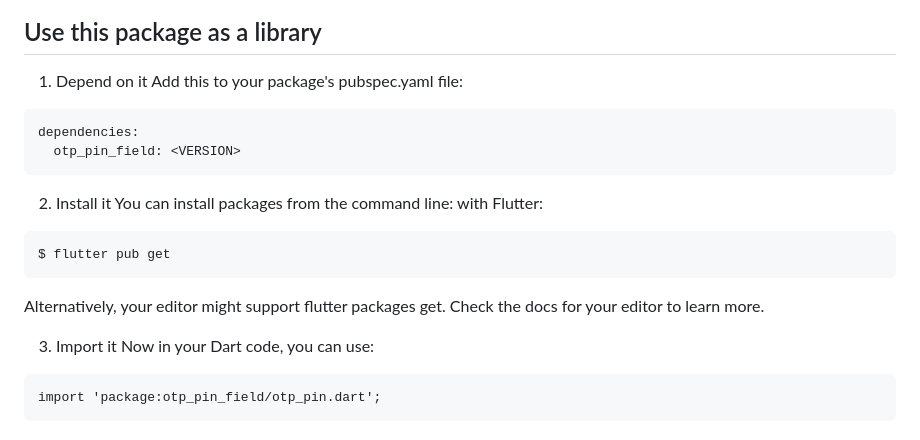
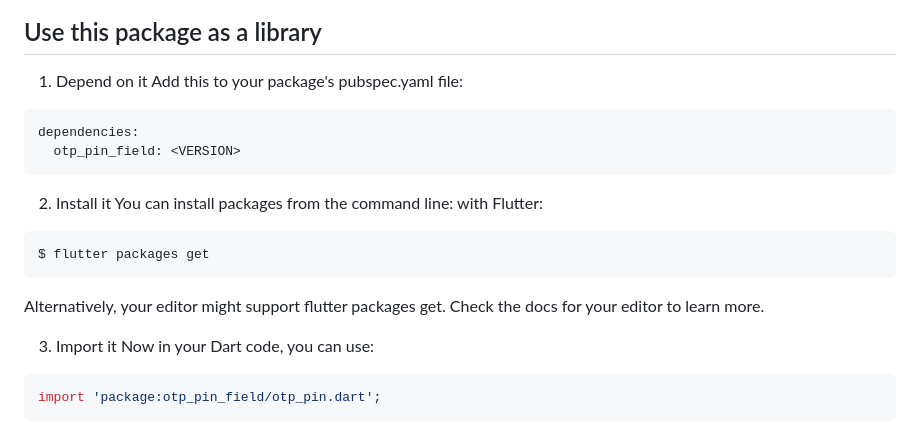
Before and after one commit to shivbo96/otp_pin_field, a Markdown page: README.md, the part around the change. Rendered like a GitHub page.

Commit message:
* updated readme file

````diff
--- a/README.md
+++ b/README.md
@@ -15,7 +15,7 @@ Created by Shivam Mishra [@shivbo96](https://github.com/shivbo96)
 
 1. Depend on it Add this to your package's pubspec.yaml file:
 
-```
+```yaml
 dependencies:
   otp_pin_field: <VERSION>
 ```
@@ -24,7 +24,7 @@ dependencies:
    with Flutter:
 
 ```
-$ flutter pub get
+$ flutter packages get
 ```
 
 Alternatively, your editor might support flutter packages get. Check the docs for your editor to
@@ -32,7 +32,7 @@ learn more.
 
 3. Import it Now in your Dart code, you can use:
 
-```
+```dart
 import 'package:otp_pin_field/otp_pin.dart';
 ```
 
````
